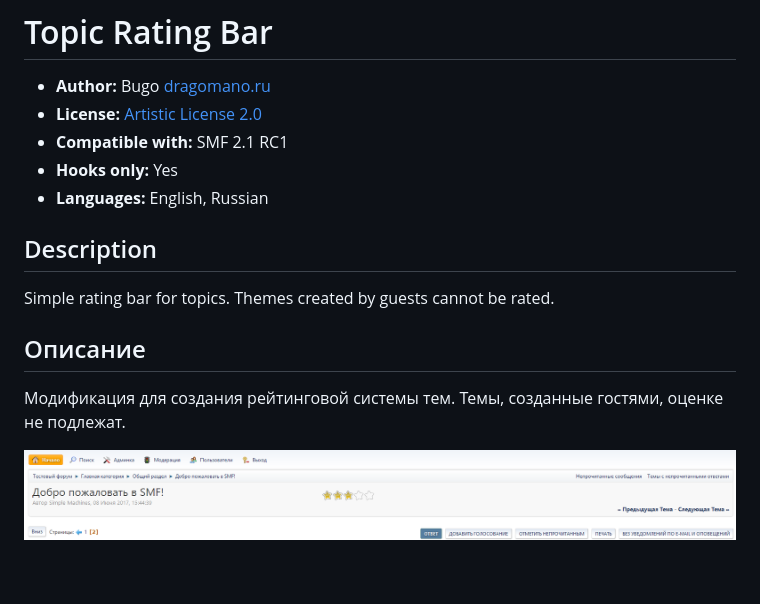
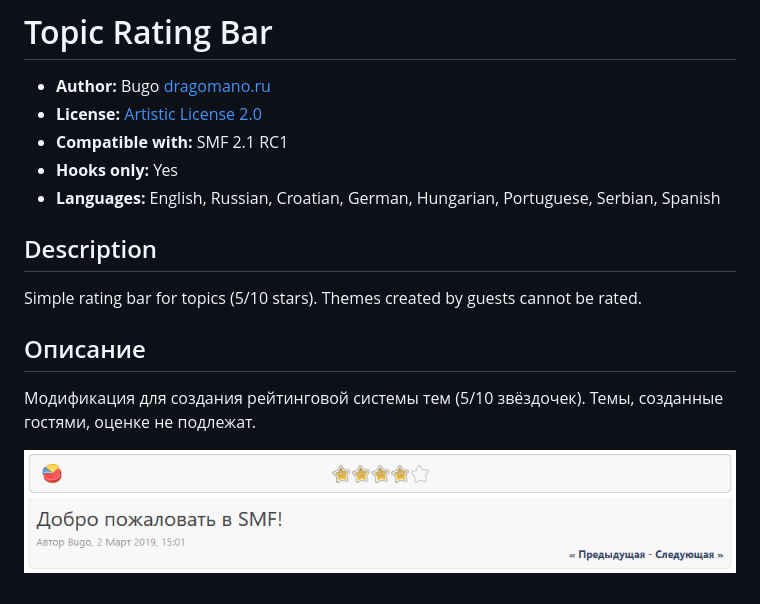
Before and after one commit to dragomano/Topic-Rating-Bar, a Markdown page: README.md, the part around the change. GitHub-like rendering; pictures changed too: example.png.

Commit message:
v1.3
[*] Updated Template & CSS
[+] Added some language files from master branch
[*] Fix to work with TinyPortal
[*] Other small changes

```diff
--- a/README.md
+++ b/README.md
@@ -3,14 +3,14 @@
 * **License:** [Artistic License 2.0](https://opensource.org/licenses/artistic-license-2.0)
 * **Compatible with:** SMF 2.1 RC1
 * **Hooks only:** Yes
-* **Languages:** English, Russian
+* **Languages:** English, Russian, Croatian, German, Hungarian, Portuguese, Serbian, Spanish
 
 ## Description
-Simple rating bar for topics.
+Simple rating bar for topics (5/10 stars).
 Themes created by guests cannot be rated.
 
 ## Описание
-Модификация для создания рейтинговой системы тем.
+Модификация для создания рейтинговой системы тем (5/10 звёздочек).
 Темы, созданные гостями, оценке не подлежат.
 
 ![Пример рейтинга](example.png)
```
Also changed, not shown: 16 other files.
